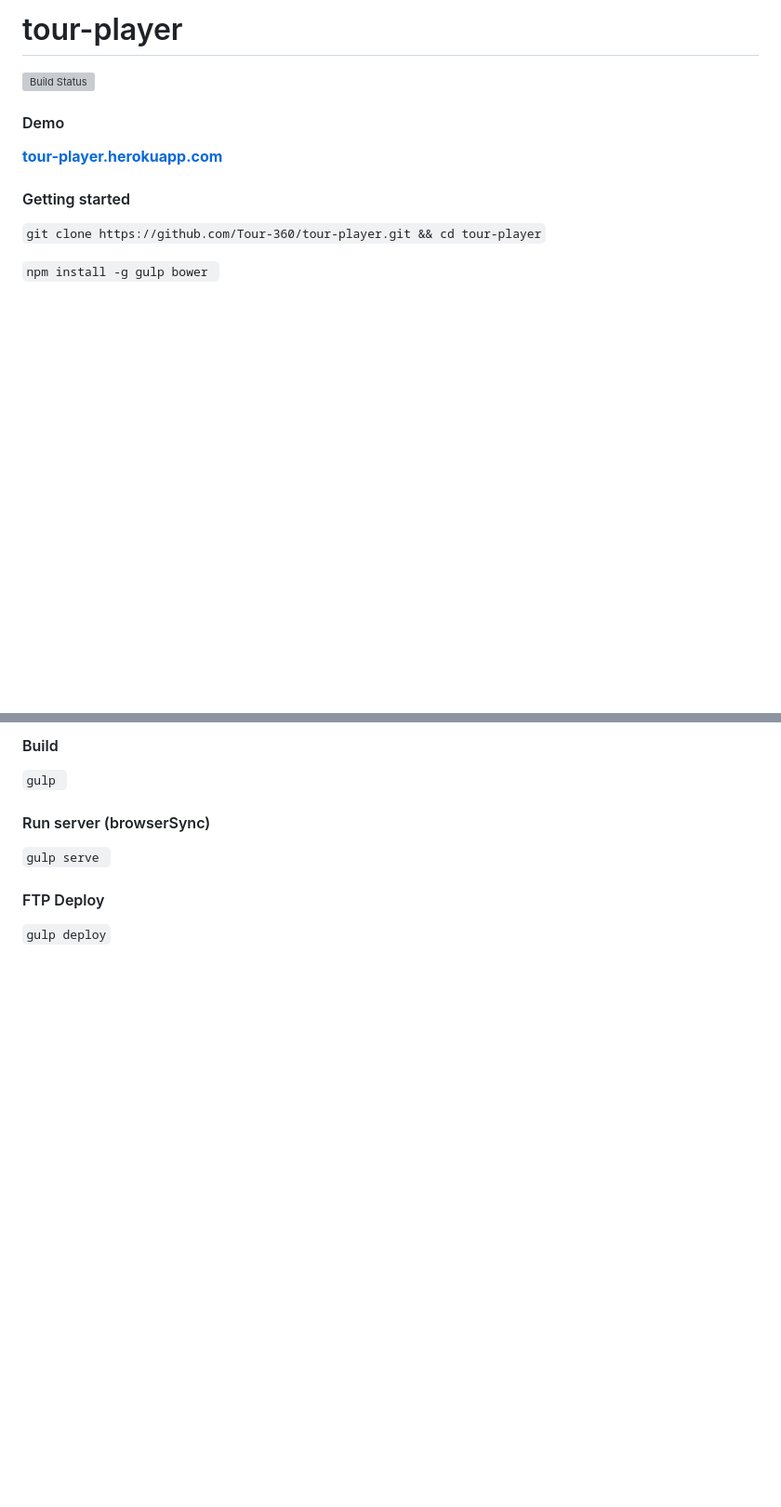
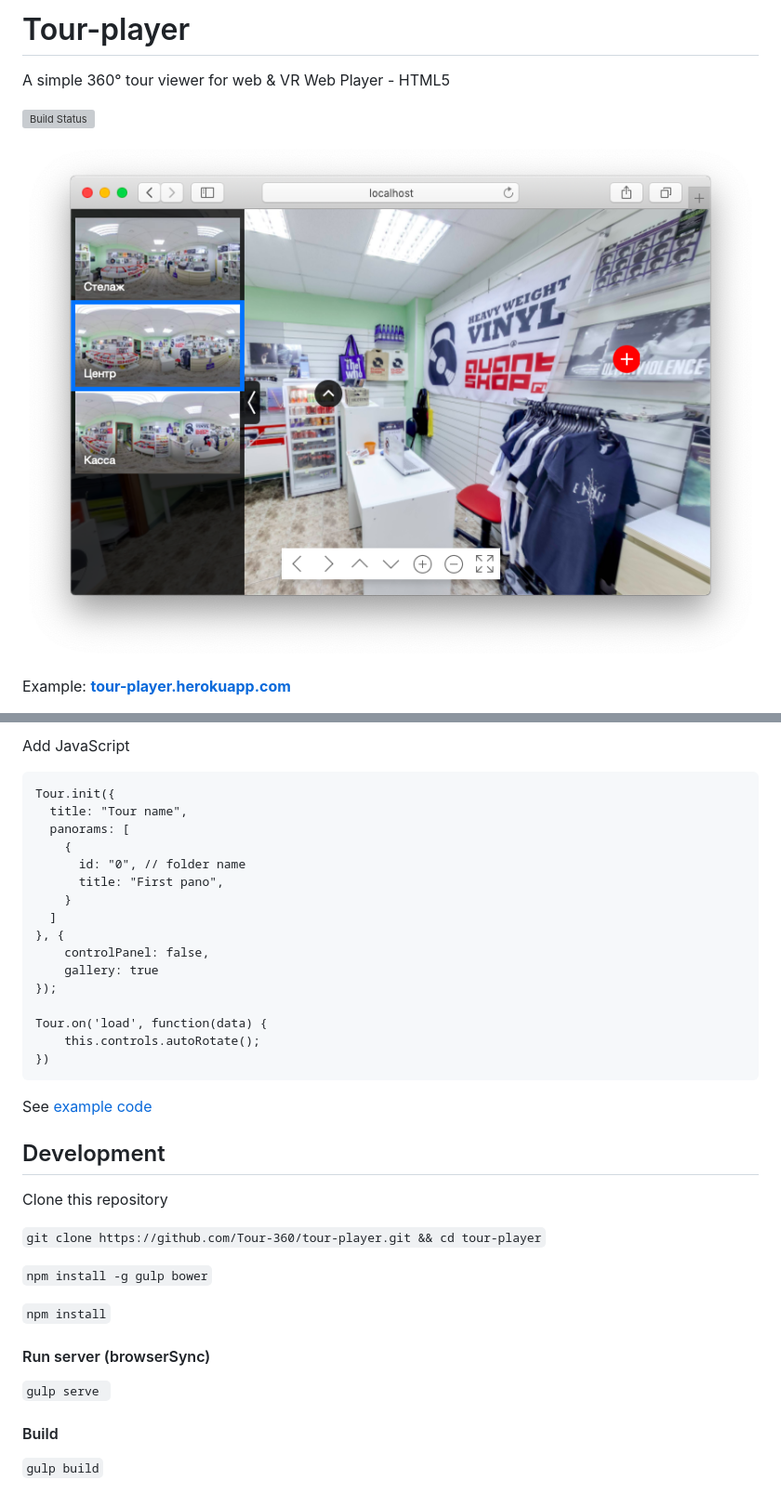
Before and after one commit to Tour-360/tour-player, a Markdown page: README.md, 2 parts joined by grey strips. Shown: that part at 93% size. Drawn GitHub-style; pictures changed too: images/tour-player-demo.png (added); blank space fills up the shorter version; grey boxes are pictures that could not be loaded.

````diff
--- a/README.md
+++ b/README.md
@@ -1,12 +1,11 @@
-tour-player
+Tour-player
 ===========
+A simple 360° tour viewer for web & VR Web Player - HTML5
+
 [![Build Status](https://travis-ci.org/Tour-360/tour-player.svg?branch=master)](https://travis-ci.org/Tour-360/tour-player)
 
-#### Demo
-**[tour-player.herokuapp.com](http://tour-player.herokuapp.com)**
 
-#### Getting started
-```git clone https://github.com/Tour-360/tour-player.git && cd tour-player```
+[![tour-player demo](images/tour-player-demo.png)](http://tour-player.herokuapp.com?fov=84.5&lat=-1.65&lon=-30.9&id=1)
 
-```npm install -g gulp bower ```
+Example: **[tour-player.herokuapp.com](http://tour-player.herokuapp.com?fov=84.5&lat=-1.65&lon=-30.9&id=1)**
 
@@ -14,9 +18,39 @@ tour-player
 
-#### Build
-```gulp ```
+Add JavaScript
+```
+Tour.init({
+  title: "Tour name",
+  panorams: [
+    {
+      id: "0", // folder name
+      title: "First pano",
+    }
+  ]
+}, {
+    controlPanel: false,
+    gallery: true
+});
+
+Tour.on('load', function(data) {
+    this.controls.autoRotate();
+})
+```
+
+See [example code](https://github.com/Tour-360/tour-player/tree/master/example)
+
+
+## Development
+
+Clone this repository
+
+`git clone https://github.com/Tour-360/tour-player.git && cd tour-player`
+
+`npm install -g gulp bower`
+
+`npm install`
 
 #### Run server (browserSync)
 ```gulp serve ```
 
-#### FTP Deploy
-```gulp deploy```
+#### Build
+```gulp build```
````
Also changed, not shown: other parts of README.md (+6 -1 lines).
